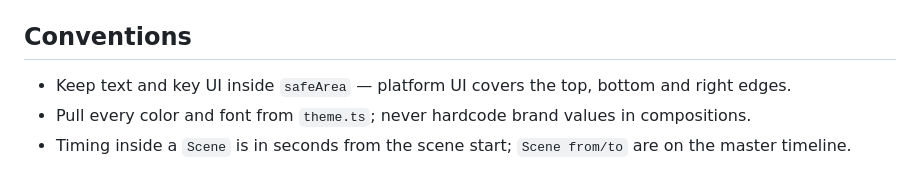
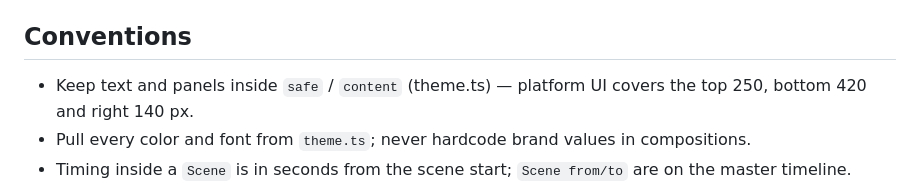
Before and after one commit to Chaptr-DevOps/motiongraphics, a Markdown page: CLAUDE.md, the part around the change. GitHub-like rendering.

Commit message:
CLAUDE.md: fix safe-zone name
Co-Authored-By: Claude Opus 5.5 <noreply@anthropic.com>

```diff
--- a/CLAUDE.md
+++ b/CLAUDE.md
@@ -29,7 +29,7 @@ Remotion project for short-form 9:16 promo reels (IG Reels / TikTok / Shorts) fo
 - `out/` — renders (gitignored).
 
 ## Conventions
-- Keep text and key UI inside `safeArea` — platform UI covers the top, bottom and right edges.
+- Keep text and panels inside `safe` / `content` (theme.ts) — platform UI covers the top 250, bottom 420 and right 140 px.
 - Pull every color and font from `theme.ts`; never hardcode brand values in compositions.
 - Timing inside a `Scene` is in seconds from the scene start; `Scene from/to` are on the master timeline.
 - Amber once per video. Supers max seven words, two lines. No clocks or current times on screen.
```
